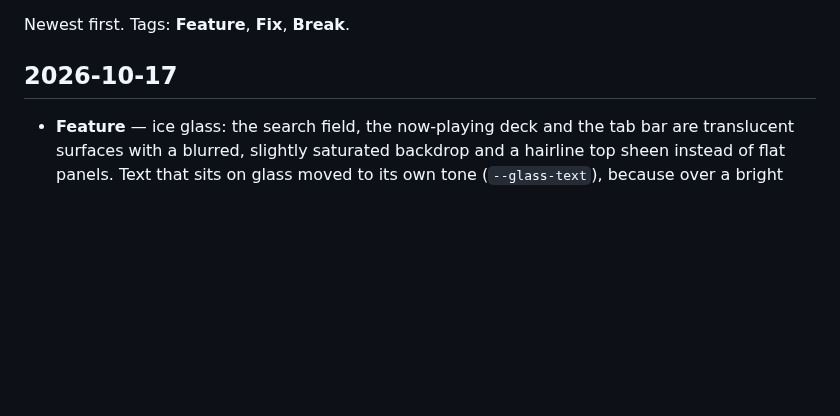
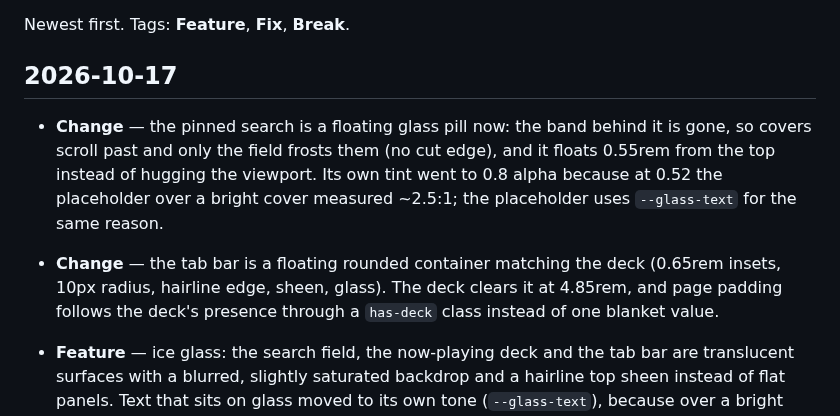
Before and after one commit to nomorenamesstudio/juuku, a Markdown page: docs/CHANGELOG.md, the part around the change. GitHub-like rendering; blank space fills up the shorter version.

```diff
--- a/docs/CHANGELOG.md
+++ b/docs/CHANGELOG.md
@@ -3,6 +3,9 @@
 Newest first. Tags: **Feature**, **Fix**, **Break**.
 
 ## 2026-10-17
+
+- **Change** — the pinned search is a floating glass pill now: the band behind it is gone, so covers scroll past and only the field frosts them (no cut edge), and it floats 0.55rem from the top instead of hugging the viewport. Its own tint went to 0.8 alpha because at 0.52 the placeholder over a bright cover measured ~2.5:1; the placeholder uses `--glass-text` for the same reason.
+- **Change** — the tab bar is a floating rounded container matching the deck (0.65rem insets, 10px radius, hairline edge, sheen, glass). The deck clears it at 4.85rem, and page padding follows the deck's presence through a `has-deck` class instead of one blanket value.
 
 - **Feature** — ice glass: the search field, the now-playing deck and the tab bar are translucent surfaces with a blurred, slightly saturated backdrop and a hairline top sheen instead of flat panels. Text that sits on glass moved to its own tone (`--glass-text`), because over a bright cover the regular `--dim` and `--muted` measured 3.6–3.8:1 — the deck's sub line and the tab labels now measure 4.98–5.18:1 against a pure white backdrop, cream 8.1–8.4:1. A `@supports` fallback keeps the surfaces opaque where `backdrop-filter` is missing.
 - **Change** — the pinned library search drops its filled band for a gradient that fades the covers out under it, so nothing reads as a hard-edged toolbar.
```
Also changed, not shown: docs/screenshot.png, 2 other files.
